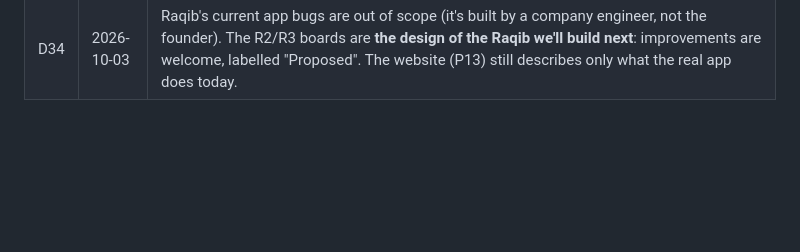
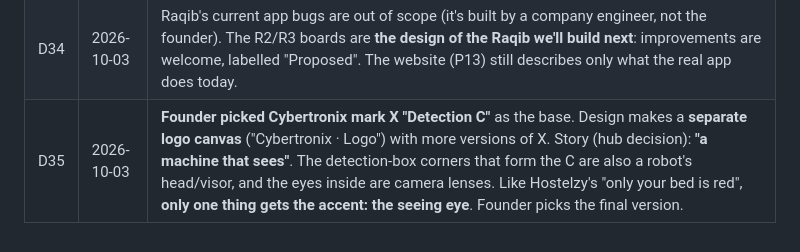
Before and after one commit to abdulfarhath/cybertronix, a Markdown page: docs/DECISIONS.md, the part around the change. Rendered like a GitHub page; blank space fills up the shorter version.

Commit message:
D35: founder picks Detection C; separate logo canvas with robot-face story
Co-Authored-By: Claude Opus 5.5 <noreply@anthropic.com>
Claude-Session: https://claude.ai/code/session_014H9Ue3316MiKgYHRecNMAJ

```diff
--- a/docs/DECISIONS.md
+++ b/docs/DECISIONS.md
@@ -37,3 +37,4 @@
 | D32 | 2026-10-03 | Design also owns, as separate boards on the canvas: **[R1] Raqib logo**, **[R2] Raqib terminal app redesign** (same panels as the screenshot), **[R3] Raqib web dashboard** (localhost:7070 view), each light + dark. They're shown to the founder for approval with the site. |
 | D33 | 2026-10-03 | **Founder: take inspiration from Hostelzy's design and brand system.** Borrowed rules: (1) the logo tells the product's story, drawn from the product's own UI (Hostelzy = the bed picker); (2) one accent colour with one meaning; (3) two levels of logo detail (a simple mark at ≤64 px), plus a mono version and a favicon; (4) one token file is the single source for colours; (5) square corners, 2 px rules, light + dark, works on 360 px phones; (6) a one-page brand guide (logo, colours, type, tone, do/don't); (7) the founder picks from 2–3 logo options. |
 | D34 | 2026-10-03 | Raqib's current app bugs are out of scope (it's built by a company engineer, not the founder). The R2/R3 boards are **the design of the Raqib we'll build next**: improvements are welcome, labelled "Proposed". The website (P13) still describes only what the real app does today. |
+| D35 | 2026-10-03 | **Founder picked Cybertronix mark X "Detection C"** as the base. Design makes a **separate logo canvas** ("Cybertronix · Logo") with more versions of X. Story (hub decision): **"a machine that sees"**. The detection-box corners that form the C are also a robot's head/visor, and the eyes inside are camera lenses. Like Hostelzy's "only your bed is red", **only one thing gets the accent: the seeing eye**. Founder picks the final version. |
```
